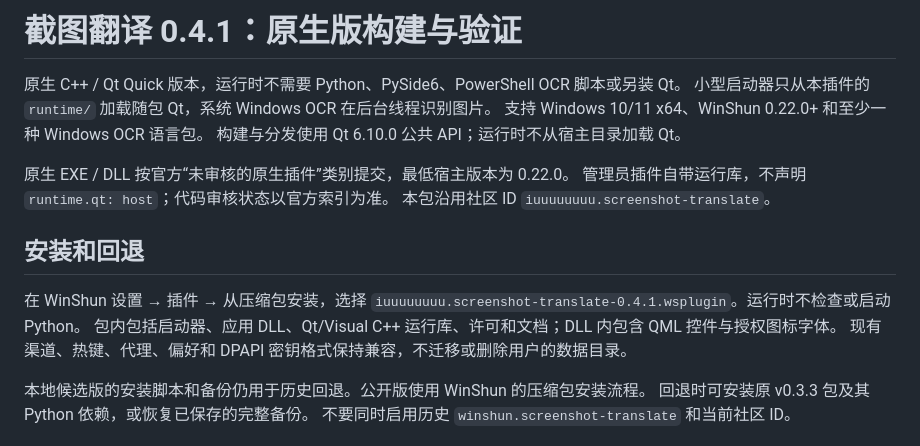
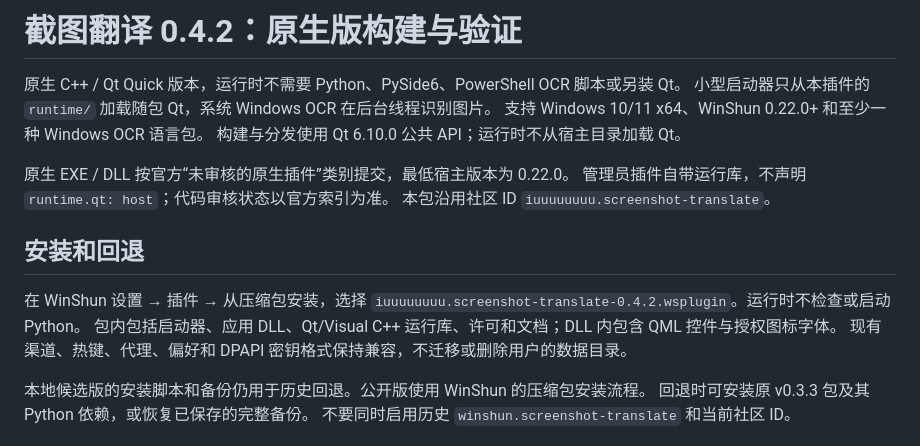
Before and after one commit to iuuuuuuuu/winshun-screenshot-translate, a Markdown page: native/README.md, the part around the change. GitHub-like rendering.

```diff
--- a/native/README.md
+++ b/native/README.md
@@ -1,4 +1,4 @@
-# 截图翻译 0.4.1：原生版构建与验证
+# 截图翻译 0.4.2：原生版构建与验证
 
 原生 C++ / Qt Quick 版本，运行时不需要 Python、PySide6、PowerShell OCR 脚本或另装 Qt。
 小型启动器只从本插件的 `runtime/` 加载随包 Qt，系统 Windows OCR 在后台线程识别图片。
@@ -12,7 +12,7 @@
 ## 安装和回退
 
 在 WinShun 设置 → 插件 → 从压缩包安装，选择
-`iuuuuuuuu.screenshot-translate-0.4.1.wsplugin`。运行时不检查或启动 Python。
+`iuuuuuuuu.screenshot-translate-0.4.2.wsplugin`。运行时不检查或启动 Python。
 包内包括启动器、应用 DLL、Qt/Visual C++ 运行库、许可和文档；DLL 内包含 QML 控件与授权图标字体。
 现有渠道、热键、代理、偏好和 DPAPI 密钥格式保持兼容，不迁移或删除用户的数据目录。
 
```
Also changed, not shown: CHANGELOG.md (+3 -1 lines), README.md (+7 -7 lines), .screenshots/settings-0.4.2.png (renamed from .screenshots/settings-0.4.1.png), .screenshots/toolbar-0.4.2.png (renamed from .screenshots/toolbar-0.4.1.png), .screenshots/word-0.4.2.png (renamed from .screenshots/word-0.4.1.png), 7 other files.
